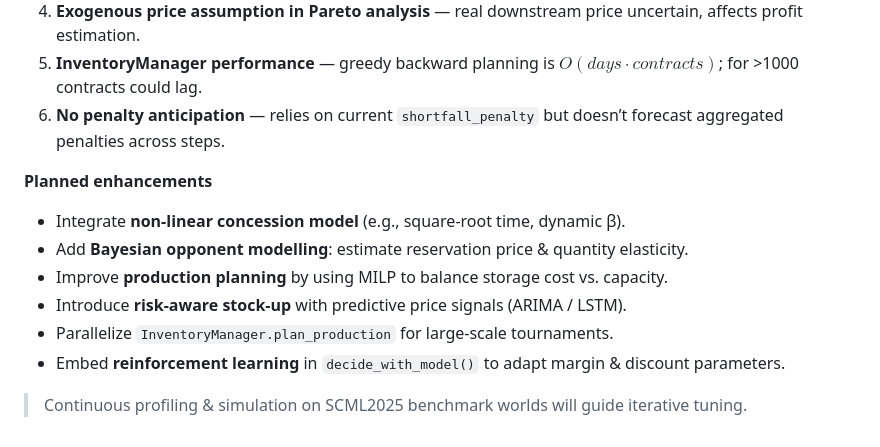
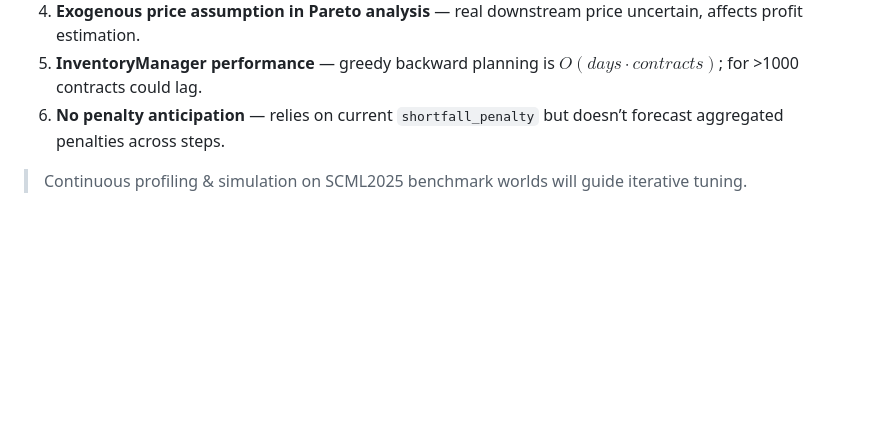
Before and after one commit to Ethanlita/LitaAgent, a Markdown page: Slide.md, the part around the change. Drawn GitHub-style; blank space fills up the shorter version.

```diff
--- a/Slide.md
+++ b/Slide.md
@@ -225,13 +225,5 @@ agent.update_profit_strategy(min_profit_margin=0.12,
 5. **InventoryManager performance** — greedy backward planning is $O(days·contracts)$; for >1000 contracts could lag.
 6. **No penalty anticipation** — relies on current `shortfall_penalty` but doesn’t forecast aggregated penalties across steps.
 
-**Planned enhancements**
-
-* Integrate **non‑linear concession model** (e.g., square‑root time, dynamic β).
-* Add **Bayesian opponent modelling**: estimate reservation price & quantity elasticity.
-* Improve **production planning** by using MILP to balance storage cost vs. capacity.
-* Introduce **risk‑aware stock‑up** with predictive price signals (ARIMA / LSTM).
-* Parallelize `InventoryManager.plan_production` for large‑scale tournaments.
-* Embed **reinforcement learning** in `decide_with_model()` to adapt margin & discount parameters.
 
 > Continuous profiling & simulation on SCML2025 benchmark worlds will guide iterative tuning.
```
